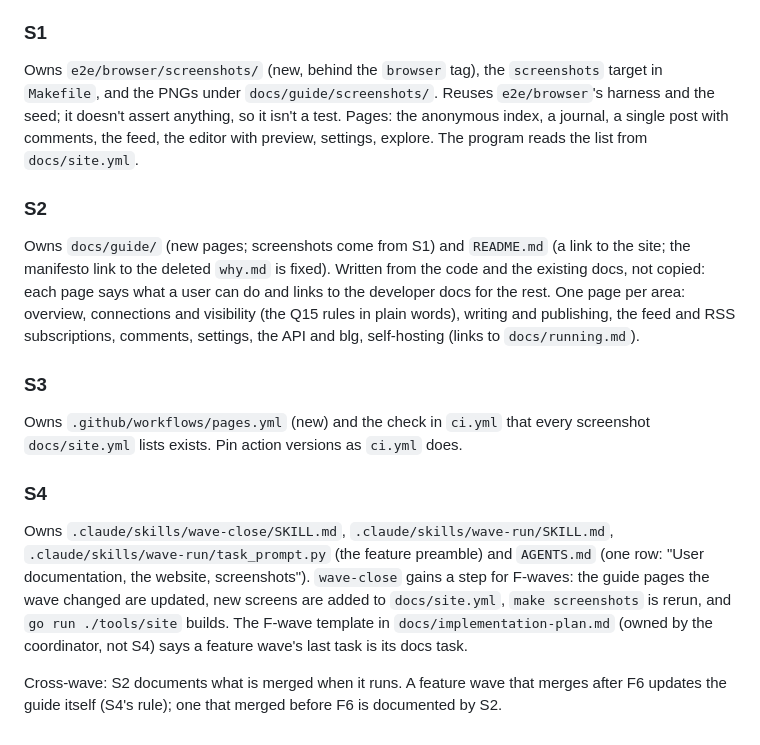
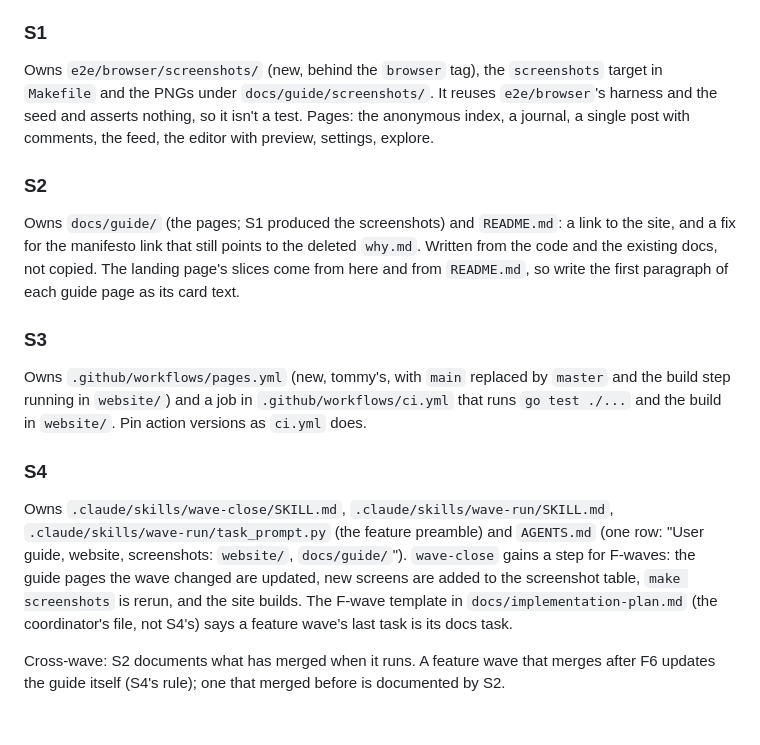
Before and after one commit to can3p/pcom, a Markdown page: docs/plan/f6.md, the part around one of its changes. Rendered like a GitHub page.

```diff
--- a/docs/plan/f6.md
+++ b/docs/plan/f6.md
@@ -63,39 +90,39 @@ a CDN), light and dark.
 ### S1
 
 Owns `e2e/browser/screenshots/` (new, behind the `browser` tag), the
-`screenshots` target in `Makefile`, and the PNGs under
-`docs/guide/screenshots/`. Reuses `e2e/browser`'s harness and the seed; it
-doesn't assert anything, so it isn't a test. Pages: the anonymous index,
-a journal, a single post with comments, the feed, the editor with preview,
-settings, explore. The program reads the list from `docs/site.yml`.
+`screenshots` target in `Makefile` and the PNGs under
+`docs/guide/screenshots/`. It reuses `e2e/browser`'s harness and the seed
+and asserts nothing, so it isn't a test. Pages: the anonymous index, a
+journal, a single post with comments, the feed, the editor with preview,
+settings, explore.
 
 ### S2
 
-Owns `docs/guide/` (new pages; screenshots come from S1) and `README.md`
-(a link to the site; the manifesto link to the deleted `why.md` is fixed).
-Written from the code and the existing docs, not copied: each page says
-what a user can do and links to the developer docs for the rest. One page
-per area: overview, connections and visibility (the Q15 rules in plain
-words), writing and publishing, the feed and RSS subscriptions, comments,
-settings, the API and blg, self-hosting (links to `docs/running.md`).
+Owns `docs/guide/` (the pages; S1 produced the screenshots) and
+`README.md`: a link to the site, and a fix for the manifesto link that
+still points to the deleted `why.md`. Written from the code and the
+existing docs, not copied. The landing page's slices come from here and
+from `README.md`, so write the first paragraph of each guide page as its
+card text.
 
 ### S3
 
-Owns `.github/workflows/pages.yml` (new) and the check in `ci.yml` that
-every screenshot `docs/site.yml` lists exists. Pin action versions as
-`ci.yml` does.
+Owns `.github/workflows/pages.yml` (new, tommy's, with `main` replaced by
+`master` and the build step running in `website/`) and a job in
+`.github/workflows/ci.yml` that runs `go test ./...` and the build in
+`website/`. Pin action versions as `ci.yml` does.
 
 ### S4
 
 Owns `.claude/skills/wave-close/SKILL.md`, `.claude/skills/wave-run/SKILL.md`,
 `.claude/skills/wave-run/task_prompt.py` (the feature preamble) and
-`AGENTS.md` (one row: "User documentation, the website, screenshots").
-`wave-close` gains a step for F-waves: the guide pages the wave changed
-are updated, new screens are added to `docs/site.yml`, `make screenshots`
-is rerun, and `go run ./tools/site` builds. The F-wave template in
-`docs/implementation-plan.md` (owned by the coordinator, not S4) says a
+`AGENTS.md` (one row: "User guide, website, screenshots: `website/`,
+`docs/guide/`"). `wave-close` gains a step for F-waves: the guide pages the
+wave changed are updated, new screens are added to the screenshot table,
+`make screenshots` is rerun, and the site builds. The F-wave template in
+`docs/implementation-plan.md` (the coordinator's file, not S4's) says a
 feature wave's last task is its docs task.
 
-Cross-wave: S2 documents what is merged when it runs. A feature wave that
+Cross-wave: S2 documents what has merged when it runs. A feature wave that
 merges after F6 updates the guide itself (S4's rule); one that merged
-before F6 is documented by S2.
+before is documented by S2.
```
Also changed, not shown: other parts of docs/plan/f6.md (+72 -45 lines), docs/implementation-plan.md (+4 -2 lines), docs/open-questions.md (+30 -12 lines).
